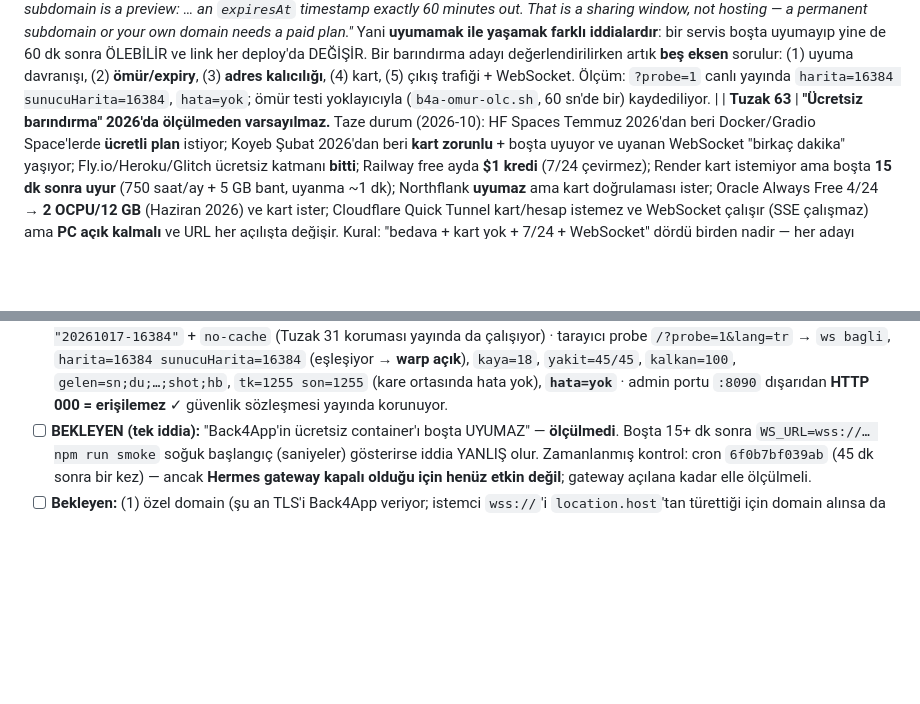
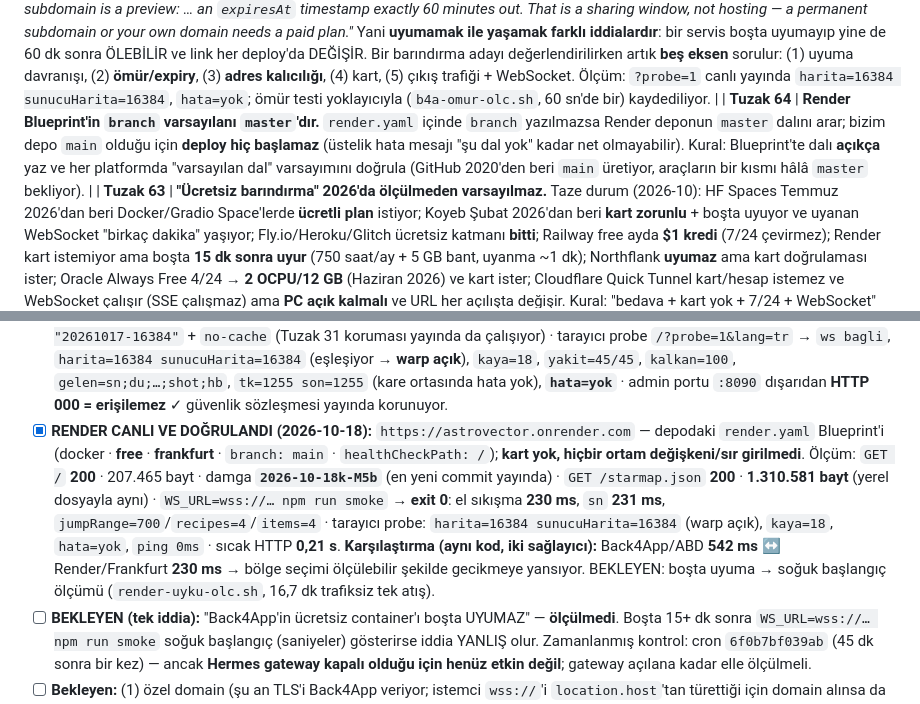
Before and after one commit to keremibaser/astrovector, a Markdown page: MIMARI_VE_GOREVLER.md, 2 parts joined by grey strips. Drawn GitHub-style; blank space fills up the shorter version.

Commit message:
docs(SSOT): Render canli dogrulama (230ms, frankfurt) + Tuzak 64 (Blueprint varsayilan dal master)

```diff
--- a/MIMARI_VE_GOREVLER.md
+++ b/MIMARI_VE_GOREVLER.md
@@ -539,6 +539,7 @@ dönüşüm oranını BEN ekledim. Üstelik testi de bu uydurma kurala göre yaz
 | **Tuzak 61** | **"Yazılmış kod" ≠ "bağlı kod".** M4 anomali handler'ları (`handleSolveAnomaly`, ödül, i18n) BAŞTAN BERİ vardı; ama `room.anomaly` hiç oluşturulmuyordu, `solve_anom` dispatcher'a bağlı değildi, istemcide çizim/tuş yoktu → özellik **ölü koddu** ve SSOT "M4 ✅ TAMAM" diyordu. Bir özelliği "var" saymadan önce **dört katmanın hepsini** ara: (1) veri nesnesi üretiliyor mu, (2) mesaj dispatcher'da bağlı mı, (3) istemci gösteriyor mu, (4) uçtan uca TEST ölçüyor mu. Ayrıca `rayPick` hedef listesine eklenmeyen nesne "vurulmaz" (silent) kalır. |
 | **Tuzak 62** | **Platformlar Dockerfile'ı KÖKTE arar + imajdaki sabit port "ölü servis" üretir.** `deploy/Dockerfile` içinde `ENV PORT_GAME=8081` SABİTTİ; ama Back4App/Render/Cloud Run gibi platformlar `$PORT` env'i VERİR ve trafiği O porta yönlendirir → uygulama 8081'de dinlerken edge başka porta bakar: servis "ayakta ama erişilemez" olur (loglarda hata YOK). Düzeltme: imajda `PORT_GAME` **ENV'i yok** (sunucu `PORT_GAME \|\| PORT \|\| 8081` izler), HEALTHCHECK de `${PORT_GAME:-${PORT:-8081}}` kullanır, ve **tek gerçek Dockerfile köktedir** (`deploy/Dockerfile` yalnız işaretçi) — iki kopya "biri güncellenir, diğeri unutulur" sürüklenmesi üretir. Ölçüm: `PORT=10000 sh -c 'echo ${PORT_GAME:-${PORT:-8081}}'` → `10000`; `PORT_GAME=8081` verilince → `8081`. |
 | **Tuzak 63b** | **"Container uyumaz" ≠ "servis 7/24 yaşar" — ÖMÜR ayrı bir eksendir ve ücretsiz planlarda genelde 1 saattir.** Back4App seçilirken "container'ı uyutmaz" ifadesi gerekçe yapıldı; oysa Back4App'in KENDİ belgesi (blog, Eyl 2026) şöyle diyor: *"On the free plan the URL and the container live 60 minutes from the moment the deploy starts — and a six-minute build eats six of them"* ve *"The free-plan subdomain is a preview: … an `expiresAt` timestamp exactly 60 minutes out. That is a sharing window, not hosting — a permanent subdomain or your own domain needs a paid plan."* Yani **uyumamak ile yaşamak farklı iddialardır**: bir servis boşta uyumayıp yine de 60 dk sonra ÖLEBİLİR ve link her deploy'da DEĞİŞİR. Bir barındırma adayı değerlendirilirken artık **beş eksen** sorulur: (1) uyuma davranışı, (2) **ömür/expiry**, (3) **adres kalıcılığı**, (4) kart, (5) çıkış trafiği + WebSocket. Ölçüm: `?probe=1` canlı yayında `harita=16384 sunucuHarita=16384`, `hata=yok`; ömür testi yoklayıcıyla (`b4a-omur-olc.sh`, 60 sn'de bir) kaydediliyor. |
+| **Tuzak 64** | **Render Blueprint'in `branch` varsayılanı `master`'dır.** `render.yaml` içinde `branch` yazılmazsa Render deponun `master` dalını arar; bizim depo `main` olduğu için **deploy hiç başlamaz** (üstelik hata mesajı "şu dal yok" kadar net olmayabilir). Kural: Blueprint'te dalı **açıkça** yaz ve her platformda "varsayılan dal" varsayımını doğrula (GitHub 2020'den beri `main` üretiyor, araçların bir kısmı hâlâ `master` bekliyor). |
 | **Tuzak 63** | **"Ücretsiz barındırma" 2026'da ölçülmeden varsayılmaz.** Taze durum (2026-10): HF Spaces Temmuz 2026'dan beri Docker/Gradio Space'lerde **ücretli plan** istiyor; Koyeb Şubat 2026'dan beri **kart zorunlu** + boşta uyuyor ve uyanan WebSocket "birkaç dakika" yaşıyor; Fly.io/Heroku/Glitch ücretsiz katmanı **bitti**; Railway free ayda **$1 kredi** (7/24 çevirmez); Render kart istemiyor ama boşta **15 dk sonra uyur** (750 saat/ay + 5 GB bant, uyanma ~1 dk); Northflank **uyumaz** ama kart doğrulaması ister; Oracle Always Free 4/24 → **2 OCPU/12 GB** (Haziran 2026) ve kart ister; Cloudflare Quick Tunnel kart/hesap istemez ve WebSocket çalışır (SSE çalışmaz) ama **PC açık kalmalı** ve URL her açılışta değişir. Kural: "bedava + kart yok + 7/24 + WebSocket" dördü birden nadir — her adayı **uyuma davranışı, kart, çıkış trafiği, WebSocket** ekseninde ölç, sonra karar ver. |
 | **Tuzak 62b** | **Yerel `.env`, `PORT` taklidini SESSİZCE bastırır.** `PORT=18080 node backend/server.js` denendi → sunucu yine **8081**'i denedi ve "Port 8081 DOLU" ile düştü; sebep: `.env` içinde `PORT_GAME=8081` yazıyor (bkz. `.env.example`) ve dotenv onu yükleyince `PORT_GAME \|\| PORT \|\| 8081` zincirinde **PORT_GAME kazanır**. Platformda `.env` YOK → yayında `PORT` kazanır (istenen bu), ama **yerelde platform senaryosunu taklit ederken `PORT_GAME=` (boş) geçmek zorunlu**: `PORT=18080 PORT_GAME= PORT_ADMIN=18090 node backend/server.js`. Ölçülen kanıt (2026-10-18): bu çağrı → HTTP `/` **200**, oyun `0.0.0.0:18080`, admin `127.0.0.1:18090`, ve `WS_URL=ws://127.0.0.1:18080 node backend/scripts/ws-smoke.mjs` → **BAŞARILI** (`sn` 7 ms'de, `jumpRange=700`, `recipes=4`, `items=4`). Yani "$PORT'u destekliyoruz" iddiası kabuk genişletmesiyle değil, **gerçek soket akışıyla** kanıtlanır. |
 
@@ -768,6 +769,17 @@ istemci `?anom=1` (frekans kutusunu açar), `?keyseq=<rakamlar>` (GERÇEK `keydo
       `yakit=45/45`, `kalkan=100`, `gelen=sn;du;…;shot;hb`, `tk=1255 son=1255` (kare ortasında hata
       yok), **`hata=yok`** · admin portu `:8090` dışarıdan **HTTP 000 = erişilemez** ✓ güvenlik
       sözleşmesi yayında korunuyor.
+- [x] **RENDER CANLI VE DOĞRULANDI (2026-10-18):** `https://astrovector.onrender.com` — depodaki
+      `render.yaml` Blueprint'i (docker · **free** · **frankfurt** · `branch: main` ·
+      `healthCheckPath: /`); **kart yok, hiçbir ortam değişkeni/sır girilmedi**. Ölçüm: `GET /` **200**
+      · 207.465 bayt · damga **`2026-10-18k-M5b`** (en yeni commit yayında) · `GET /starmap.json`
+      **200** · **1.310.581 bayt** (yerel dosyayla aynı) · `WS_URL=wss://… npm run smoke` → **exit 0**:
+      el sıkışma **230 ms**, `sn` **231 ms**, `jumpRange=700`/`recipes=4`/`items=4` · tarayıcı probe:
+      `harita=16384 sunucuHarita=16384` (warp açık), `kaya=18`, `hata=yok`, `ping 0ms` · sıcak HTTP
+      **0,21 s**.
+      **Karşılaştırma (aynı kod, iki sağlayıcı):** Back4App/ABD **542 ms** ↔ Render/Frankfurt
+      **230 ms** → bölge seçimi ölçülebilir şekilde gecikmeye yansıyor.
+      BEKLEYEN: boşta uyuma → soğuk başlangıç ölçümü (`render-uyku-olc.sh`, 16,7 dk trafiksiz tek atış).
 - [ ] **BEKLEYEN (tek iddia):** "Back4App'in ücretsiz container'ı boşta UYUMAZ" — **ölçülmedi**.
       Boşta 15+ dk sonra `WS_URL=wss://… npm run smoke` soğuk başlangıç (saniyeler) gösterirse
       iddia YANLIŞ olur. Zamanlanmış kontrol: cron `6f0b7bf039ab` (45 dk sonra bir kez) — ancak
```
